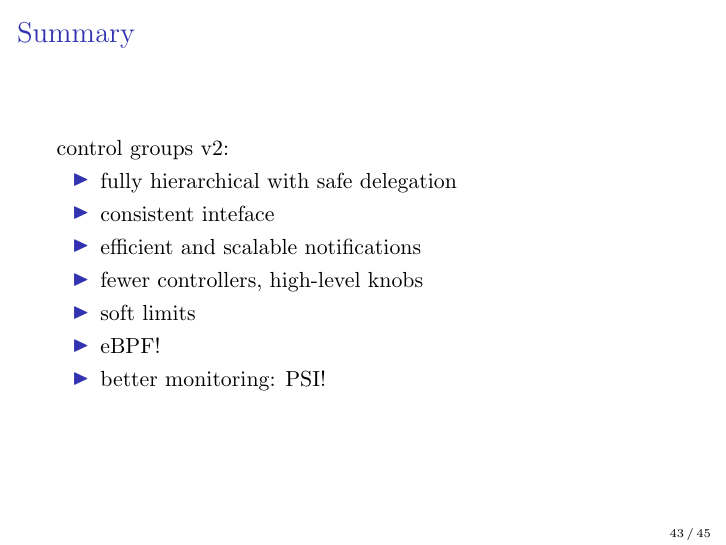
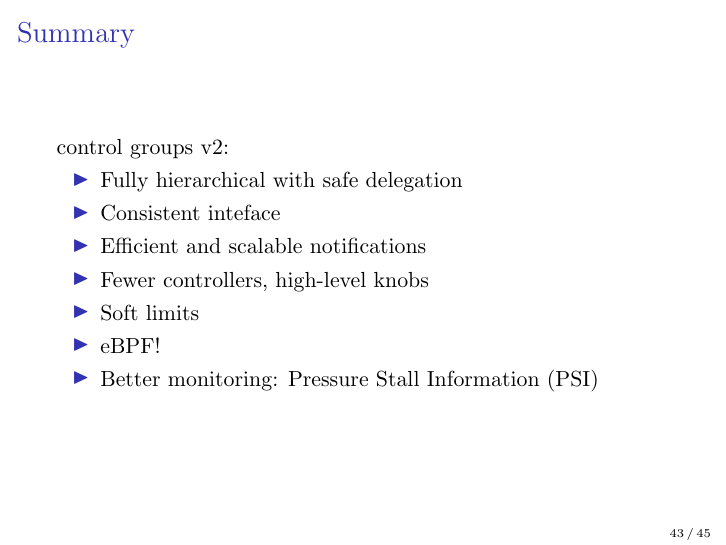
Before and after one commit to keszybz/cgroupsv2, LaTeX slides (cgroupsv2.tex): page 43 of 45. Compiled offline with pdfLaTeX.

Commit message:
Capitalize items on "Summary" slide

```diff
--- a/cgroupsv2.tex
+++ b/cgroupsv2.tex
@@ -348,13 +348,13 @@ drwxr-xr-x. zbyszek zbyszek xdg-document-portal.service/
 
   control groups v2:
   \begin{itemize}
-  \item fully hierarchical with safe delegation
-  \item consistent inteface
-  \item efficient and scalable notifications
-  \item fewer controllers, high-level knobs
-  \item soft limits
+  \item Fully hierarchical with safe delegation
+  \item Consistent inteface
+  \item Efficient and scalable notifications
+  \item Fewer controllers, high-level knobs
+  \item Soft limits
   \item eBPF!
-  \item better monitoring: PSI!
+  \item Better monitoring: Pressure Stall Information (PSI)
   \end{itemize}
 \end{frame}
 
```
